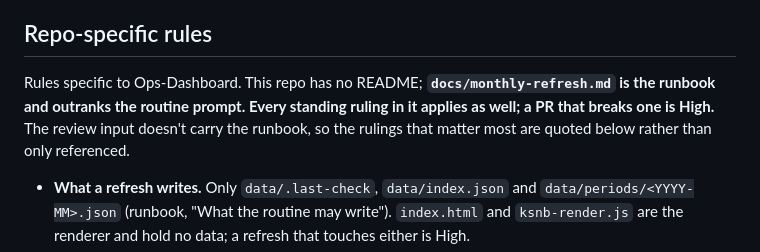
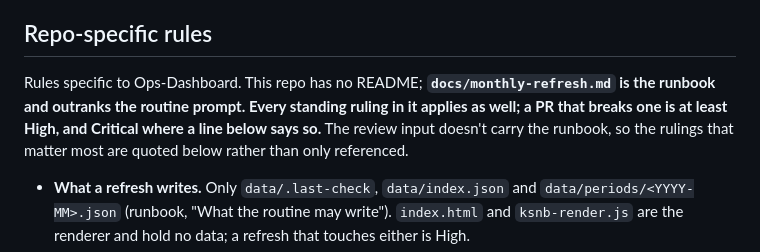
Before and after one commit to ttrng3/Ops-Dashboard, a Markdown page: REVIEW.md, the part around the change. Rendered like a GitHub page.

Commit message:
REVIEW.md: review round 2 fixes
Co-Authored-By: Claude Opus 5.5 <noreply@anthropic.com>

```diff
--- a/REVIEW.md
+++ b/REVIEW.md
@@ -37,7 +37,7 @@ When unsure between two levels, pick the higher one and say why.
 - [ ] **Verify before you assert:** every number in a doc or page has a source named beside it or in its section.
 
 ## Repo-specific rules
-Rules specific to Ops-Dashboard. This repo has no README; **`docs/monthly-refresh.md` is the runbook and outranks the routine prompt. Every standing ruling in it applies as well; a PR that breaks one is High.** The review input doesn't carry the runbook, so the rulings that matter most are quoted below rather than only referenced.
+Rules specific to Ops-Dashboard. This repo has no README; **`docs/monthly-refresh.md` is the runbook and outranks the routine prompt. Every standing ruling in it applies as well; a PR that breaks one is at least High, and Critical where a line below says so.** The review input doesn't carry the runbook, so the rulings that matter most are quoted below rather than only referenced.
 
 - **What a refresh writes.** Only `data/.last-check`, `data/index.json` and `data/periods/<YYYY-MM>.json` (runbook, "What the routine may write"). `index.html` and `ksnb-render.js` are the renderer and hold no data; a refresh that touches either is High.
 - **No email address or personal name in `data/`.** The repo is public and the page promises it is anonymised. A mailbox or sender is named by role only, and `grep -rE '[A-Za-z0-9._%+-]+@[A-Za-z0-9.-]+\.[a-z]{2,}' data/` must print nothing (runbook, "What the routine may write"). The runbook's pattern only matches a lowercase TLD, so check with `grep -riE` as well. A hit is **Critical**.
```
